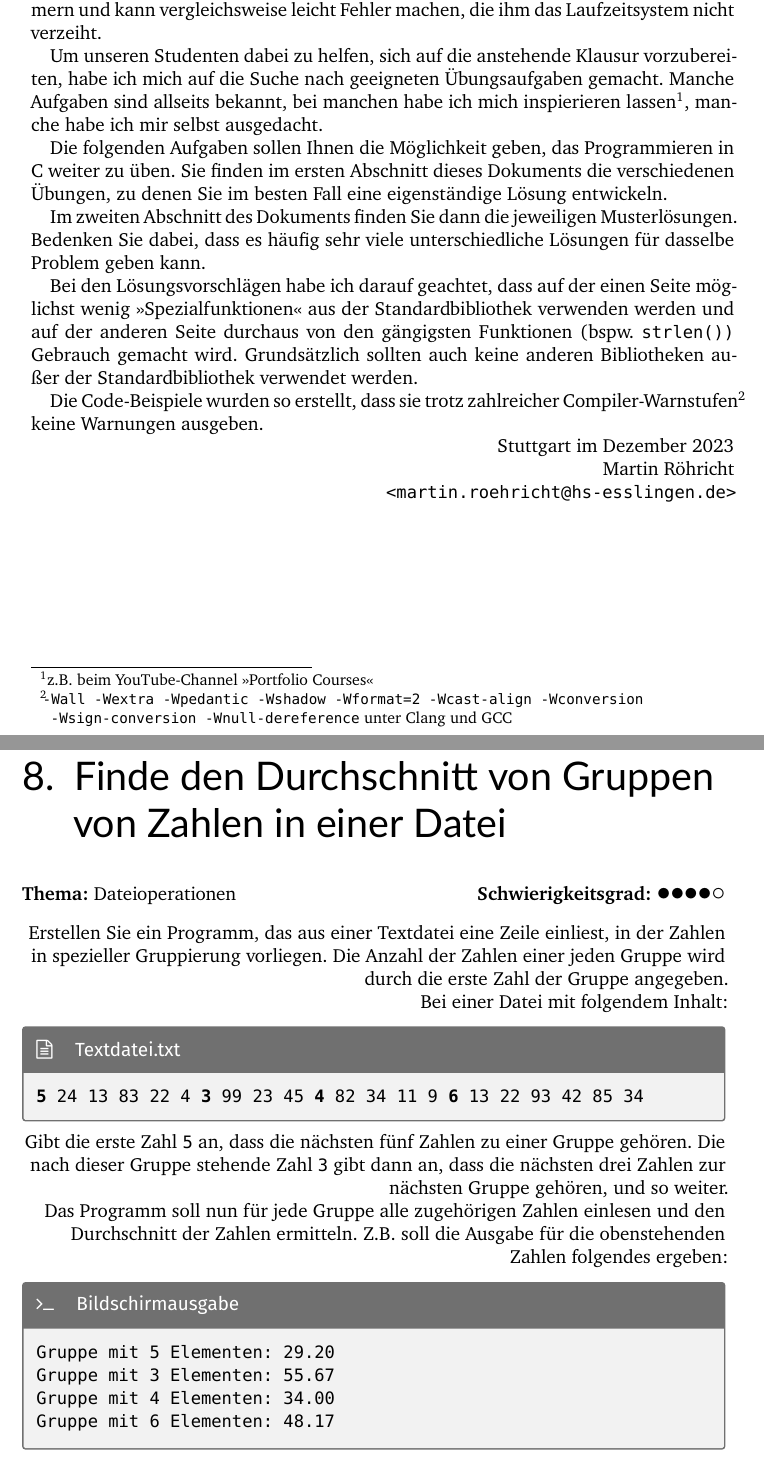
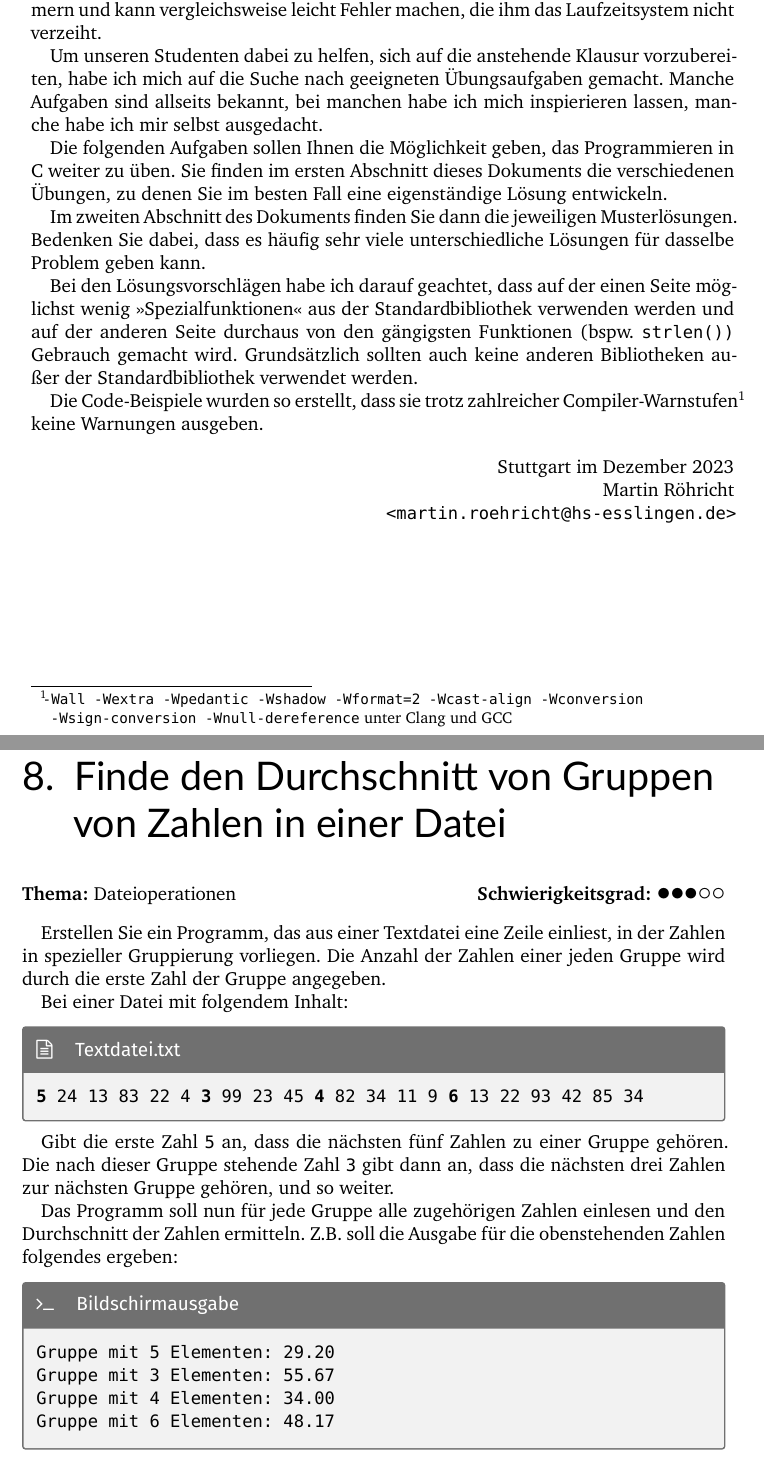
Before and after one commit to maroehri/c-coding-exercises, a LaTeX problem sheet (coding-exercises.tex, which reads parts/exercises.tex): two parts of pages 3 and 14 of 33, joined at a grey line, cut so that both start at the same text. Compiled offline with XeLaTeX.

Commit message:
Fixed some minor errors in formatting and changed level of difficulty of the eigth exercise

```diff
--- a/coding-exercises.tex
+++ b/coding-exercises.tex
@@ -33,8 +33,7 @@ machen, die ihm das Laufzeitsystem nicht verzeiht.
 Um unseren Studenten dabei zu helfen, sich auf die anstehende Klausur
 vorzubereiten, habe ich mich auf die Suche nach geeigneten Übungsaufgaben
 gemacht. Manche Aufgaben sind allseits bekannt, bei manchen habe ich mich
-inspierieren lassen\footnote{z.B. beim YouTube-Channel "Portfolio Courses"},
-manche habe ich mir selbst ausgedacht.
+inspierieren lassen, manche habe ich mir selbst ausgedacht.
 
 Die folgenden Aufgaben sollen Ihnen die Möglichkeit geben, das Programmieren in
 C weiter zu üben. Sie finden im ersten Abschnitt dieses Dokuments die
@@ -57,10 +56,11 @@ Compiler-Warnstufen\footnote{\texttt{-Wall -Wextra -Wpedantic -Wshadow
 Clang und GCC} keine Warnungen ausgeben.
 
 %\vfill
-\raggedleft
-\noindent Stuttgart im Dezember 2023\par
-\noindent Martin Röhricht\par
-\texttt{<martin.roehricht@hs-esslingen.de>}
+\begin{flushright}
+    Stuttgart im Dezember 2023\par
+    Martin Röhricht\par
+    \texttt{<martin.roehricht@hs-esslingen.de>}
+\end{flushright}
 
 \tableofcontents
 
--- a/parts/exercises.tex
+++ b/parts/exercises.tex
@@ -266,7 +265,7 @@ Zeichen i kommt 10 mal vor.
 
 \chapter{Finde den Durchschnitt von Gruppen von Zahlen in einer Datei}
 
-\TopicLevel{Dateioperationen}{4}\vspace{10pt}
+\TopicLevel{Dateioperationen}{3}\vspace{10pt}
 
 Erstellen Sie ein Programm, das aus einer Textdatei eine Zeile einliest, in der
 Zahlen in spezieller Gruppierung vorliegen. Die Anzahl der Zahlen einer jeden
```
Also changed, not shown: coding-exercises.pdf, parts/exercises.tex (1 more changed lines).
